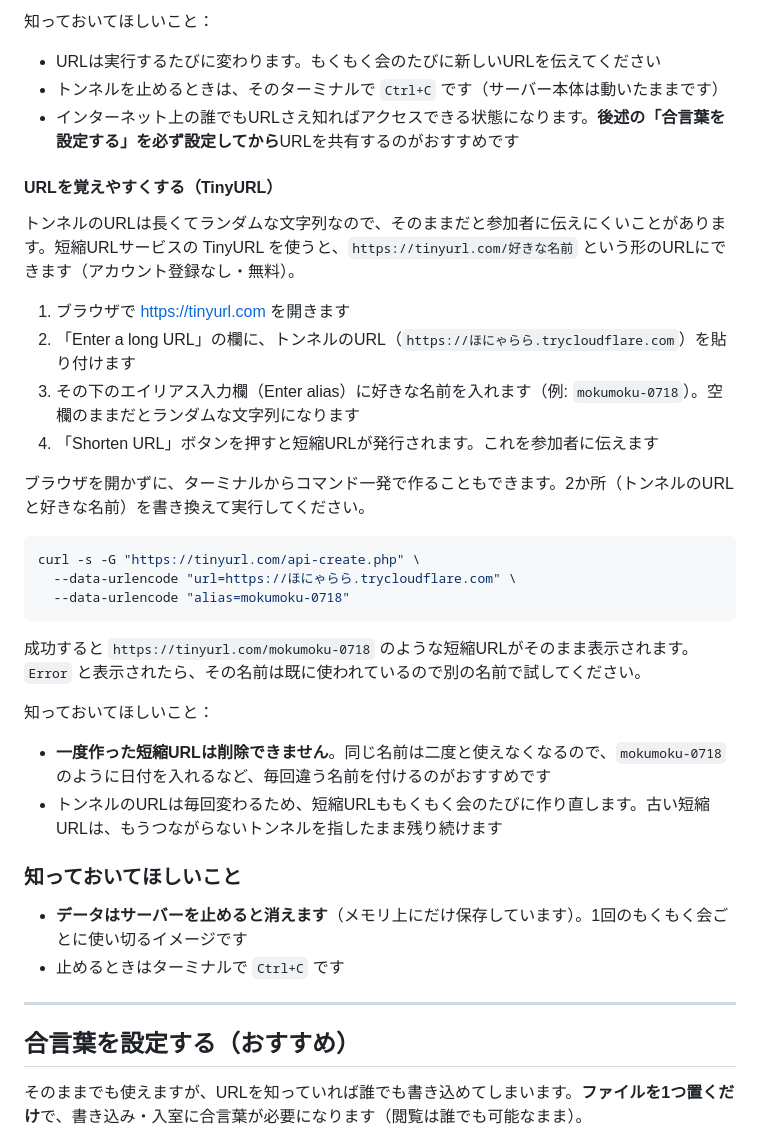
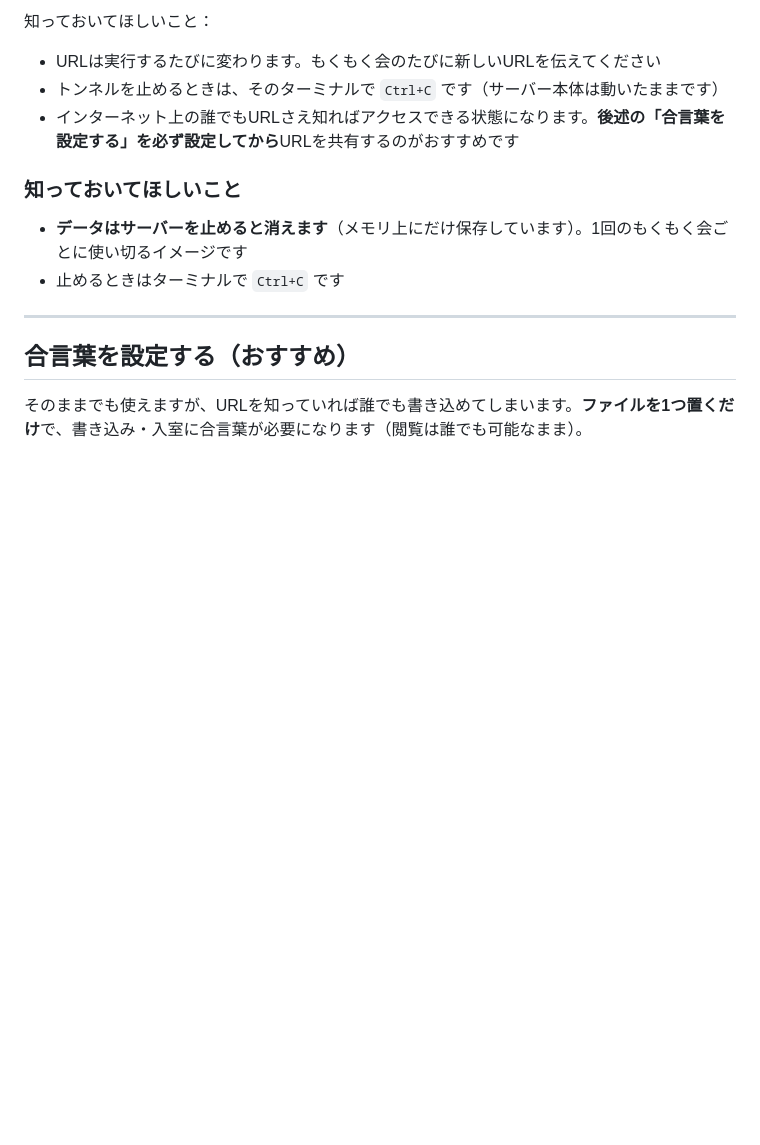
Before and after one commit to haya256/mokumoku-suru-tameno-nanika, a Markdown page: README.md, the part around the change. Drawn GitHub-style; blank space fills up the shorter version.

Commit message:
docs: TinyURLの手順を削除（短縮URLサービスがtrycloudflare.comをブロックしており機能しないため）
Co-Authored-By: Claude Fable 5 <noreply@anthropic.com>

````diff
--- a/README.md
+++ b/README.md
@@ -99,30 +99,6 @@ ipconfig getifaddr en0   # Mac
 - トンネルを止めるときは、そのターミナルで `Ctrl+C` です（サーバー本体は動いたままです）
 - インターネット上の誰でもURLさえ知ればアクセスできる状態になります。**後述の「合言葉を設定する」を必ず設定してから**URLを共有するのがおすすめです
 
-#### URLを覚えやすくする（TinyURL）
-
-トンネルのURLは長くてランダムな文字列なので、そのままだと参加者に伝えにくいことがあります。短縮URLサービスの TinyURL を使うと、`https://tinyurl.com/好きな名前` という形のURLにできます（アカウント登録なし・無料）。
-
-1. ブラウザで https://tinyurl.com を開きます
-2. 「Enter a long URL」の欄に、トンネルのURL（`https://ほにゃらら.trycloudflare.com`）を貼り付けます
-3. その下のエイリアス入力欄（Enter alias）に好きな名前を入れます（例: `mokumoku-0718`）。空欄のままだとランダムな文字列になります
-4. 「Shorten URL」ボタンを押すと短縮URLが発行されます。これを参加者に伝えます
-
-ブラウザを開かずに、ターミナルからコマンド一発で作ることもできます。2か所（トンネルのURLと好きな名前）を書き換えて実行してください。
-
-```bash
-curl -s -G "https://tinyurl.com/api-create.php" \
-  --data-urlencode "url=https://ほにゃらら.trycloudflare.com" \
-  --data-urlencode "alias=mokumoku-0718"
-```
-
-成功すると `https://tinyurl.com/mokumoku-0718` のような短縮URLがそのまま表示されます。`Error` と表示されたら、その名前は既に使われているので別の名前で試してください。
-
-知っておいてほしいこと：
-
-- **一度作った短縮URLは削除できません**。同じ名前は二度と使えなくなるので、`mokumoku-0718` のように日付を入れるなど、毎回違う名前を付けるのがおすすめです
-- トンネルのURLは毎回変わるため、短縮URLももくもく会のたびに作り直します。古い短縮URLは、もうつながらないトンネルを指したまま残り続けます
-
 ### 知っておいてほしいこと
 
 - **データはサーバーを止めると消えます**（メモリ上にだけ保存しています）。1回のもくもく会ごとに使い切るイメージです
````
